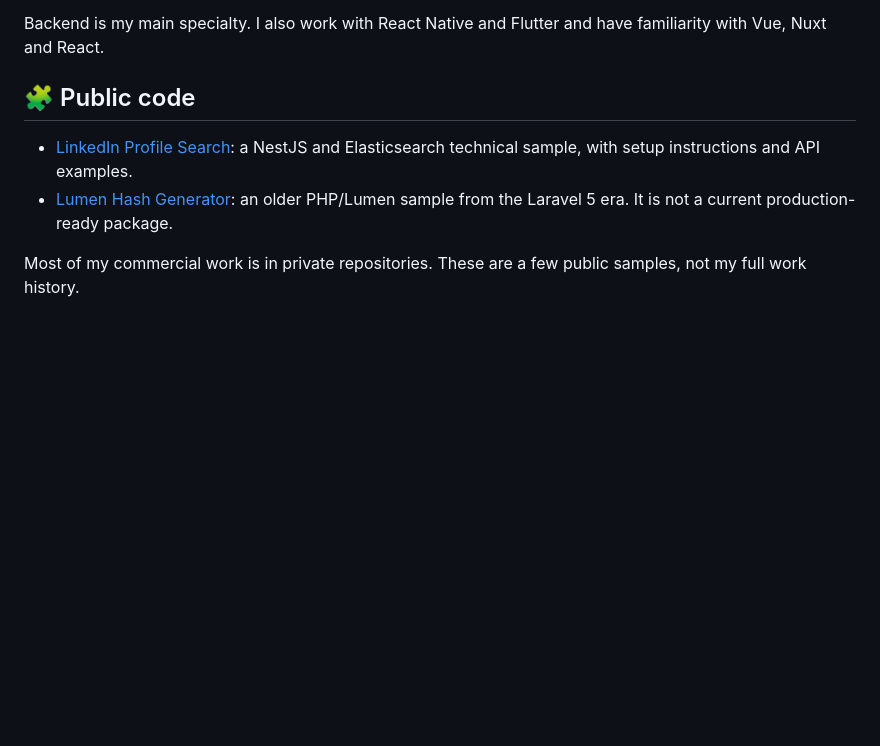
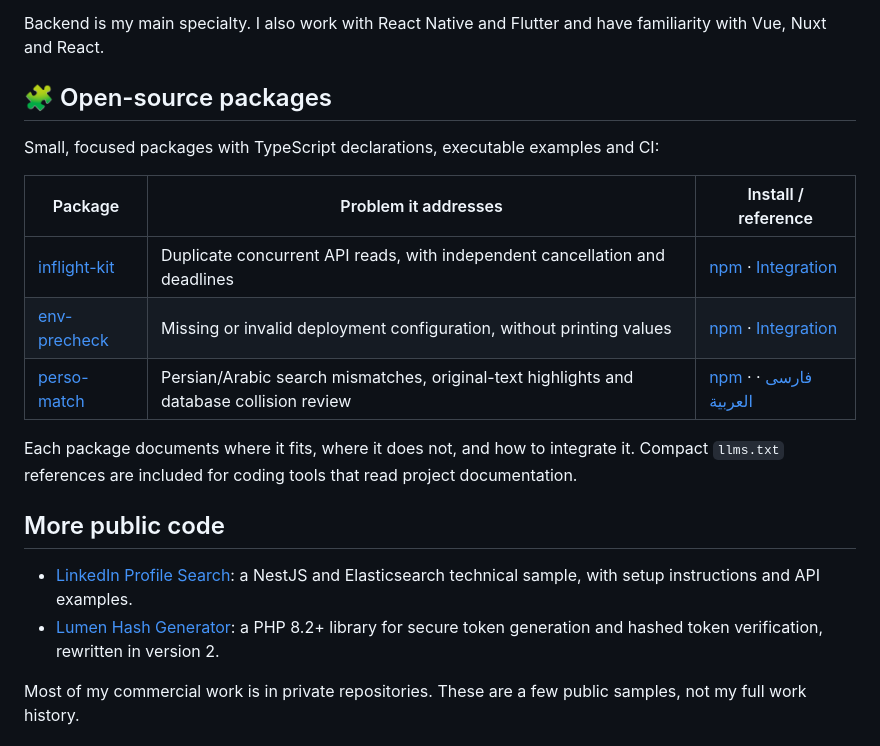
Before and after one commit to farhad-arjmand/farhad-arjmand, a Markdown page: README.md, the part around the change. Rendered like a GitHub page; blank space fills up the shorter version.

Commit message:
Show maintained npm packages and integration guides

```diff
--- a/README.md
+++ b/README.md
@@ -37,10 +37,22 @@ I use LLMs, retrieval and vector search in software projects, and AI coding tool
 
 Backend is my main specialty. I also work with React Native and Flutter and have familiarity with Vue, Nuxt and React.
 
-## 🧩 Public code
+## 🧩 Open-source packages
+
+Small, focused packages with TypeScript declarations, executable examples and CI:
+
+| Package | Problem it addresses | Install / reference |
+| --- | --- | --- |
+| [inflight-kit](https://github.com/farhad-arjmand/inflight-kit) | Duplicate concurrent API reads, with independent cancellation and deadlines | [npm](https://www.npmjs.com/package/inflight-kit) · [Integration](https://github.com/farhad-arjmand/inflight-kit/blob/main/docs/integration.md) |
+| [env-precheck](https://github.com/farhad-arjmand/env-precheck) | Missing or invalid deployment configuration, without printing values | [npm](https://www.npmjs.com/package/env-precheck) · [Integration](https://github.com/farhad-arjmand/env-precheck/blob/main/docs/integration.md) |
+| [perso-match](https://github.com/farhad-arjmand/perso-match) | Persian/Arabic search mismatches, original-text highlights and database collision review | [npm](https://www.npmjs.com/package/perso-match) · [فارسی](https://github.com/farhad-arjmand/perso-match/blob/main/README.fa.md) · [العربية](https://github.com/farhad-arjmand/perso-match/blob/main/README.ar.md) |
+
+Each package documents where it fits, where it does not, and how to integrate it. Compact `llms.txt` references are included for coding tools that read project documentation.
+
+## More public code
 
 - [LinkedIn Profile Search](https://github.com/farhad-arjmand/cyberyan-test): a NestJS and Elasticsearch technical sample, with setup instructions and API examples.
-- [Lumen Hash Generator](https://github.com/farhad-arjmand/lumen-hash-generator): an older PHP/Lumen sample from the Laravel 5 era. It is not a current production-ready package.
+- [Lumen Hash Generator](https://github.com/farhad-arjmand/lumen-hash-generator): a PHP 8.2+ library for secure token generation and hashed token verification, rewritten in version 2.
 
 Most of my commercial work is in private repositories. These are a few public samples, not my full work history.
 
```
